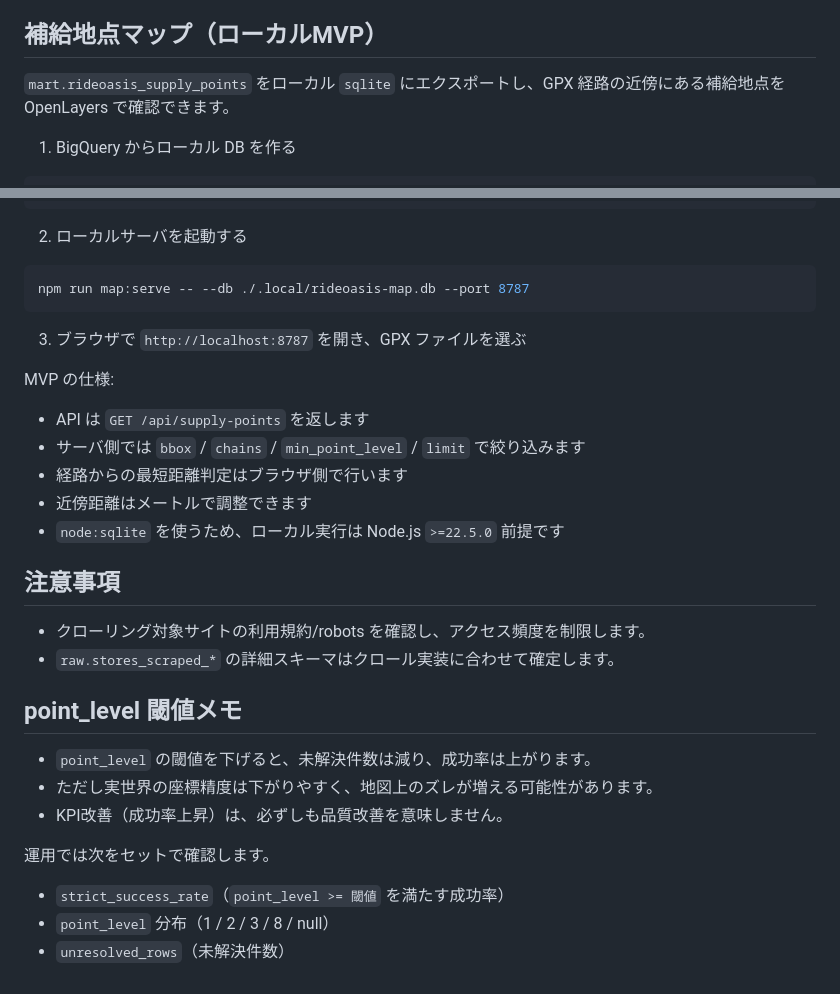
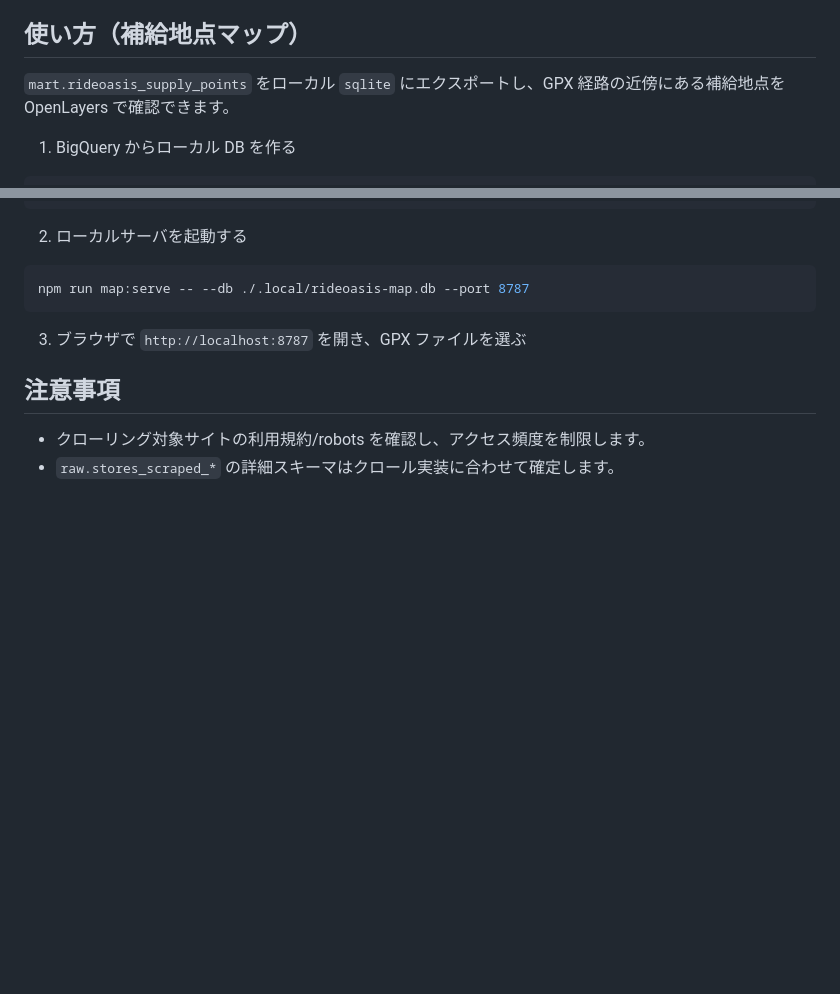
Before and after one commit to ochanuco/ride-oasis, a Markdown page: README.md, 2 parts joined by grey strips. Drawn GitHub-style; blank space fills up the shorter version.

```diff
--- a/README.md
+++ b/README.md
@@ -131,7 +106,7 @@ npm run bq:upsert:geocoded -- \
 - 取得元データに存在しない場合、`detail_url` は出力しません
 - `bq:upsert:geocoded` は `schemas/raw/stores_geocoded.json` を使って一時テーブルへロードし、`chain + store_id` 単位で最新 `geocoded_at` を残す Upsert を行います
 
-## 補給地点マップ（ローカルMVP）
+## 使い方（補給地点マップ）
 
 `mart.rideoasis_supply_points` をローカル `sqlite` にエクスポートし、GPX 経路の近傍にある補給地点を OpenLayers で確認できます。
 
@@ -151,27 +126,8 @@ npm run map:serve -- --db ./.local/rideoasis-map.db --port 8787
 
 3. ブラウザで `http://localhost:8787` を開き、GPX ファイルを選ぶ
 
-MVP の仕様:
-
-- API は `GET /api/supply-points` を返します
-- サーバ側では `bbox` / `chains` / `min_point_level` / `limit` で絞り込みます
-- 経路からの最短距離判定はブラウザ側で行います
-- 近傍距離はメートルで調整できます
-- `node:sqlite` を使うため、ローカル実行は Node.js `>=22.5.0` 前提です
 
 ## 注意事項
 
 - クローリング対象サイトの利用規約/robots を確認し、アクセス頻度を制限します。
 - `raw.stores_scraped_*` の詳細スキーマはクロール実装に合わせて確定します。
-
-## point_level 閾値メモ
-
-- `point_level` の閾値を下げると、未解決件数は減り、成功率は上がります。
-- ただし実世界の座標精度は下がりやすく、地図上のズレが増える可能性があります。
-- KPI改善（成功率上昇）は、必ずしも品質改善を意味しません。
-
-運用では次をセットで確認します。
-
-- `strict_success_rate`（`point_level >= 閾値` を満たす成功率）
-- `point_level` 分布（1 / 2 / 3 / 8 / null）
-- `unresolved_rows`（未解決件数）
```
Also changed, not shown: other parts of README.md (+9 -34 lines).
